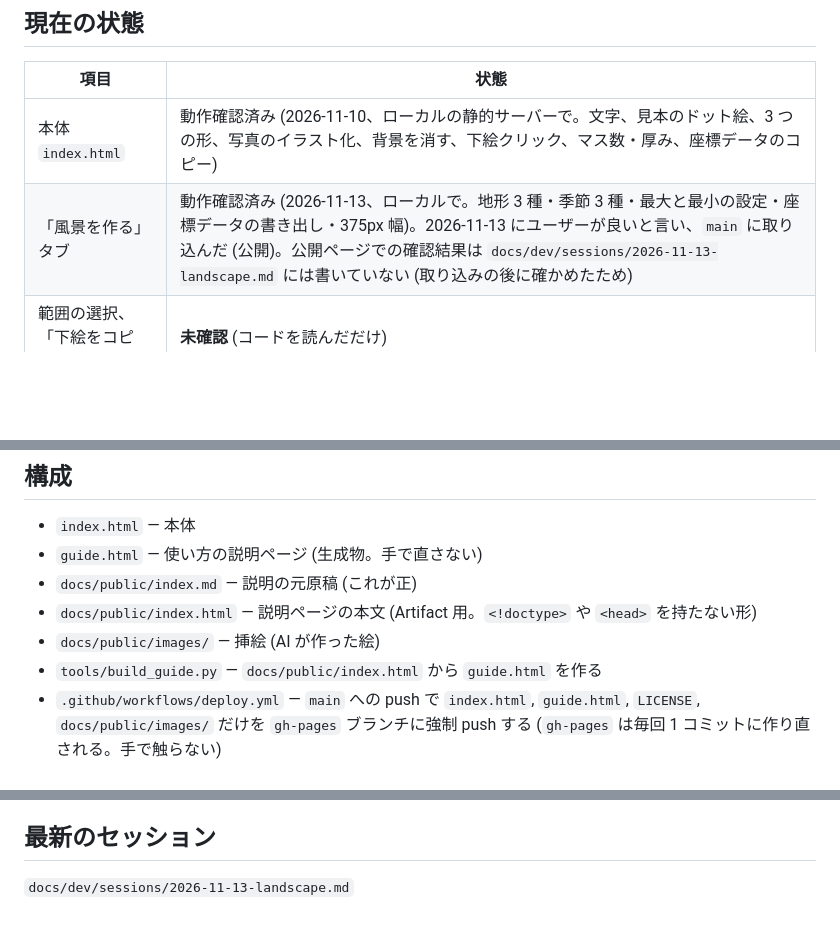
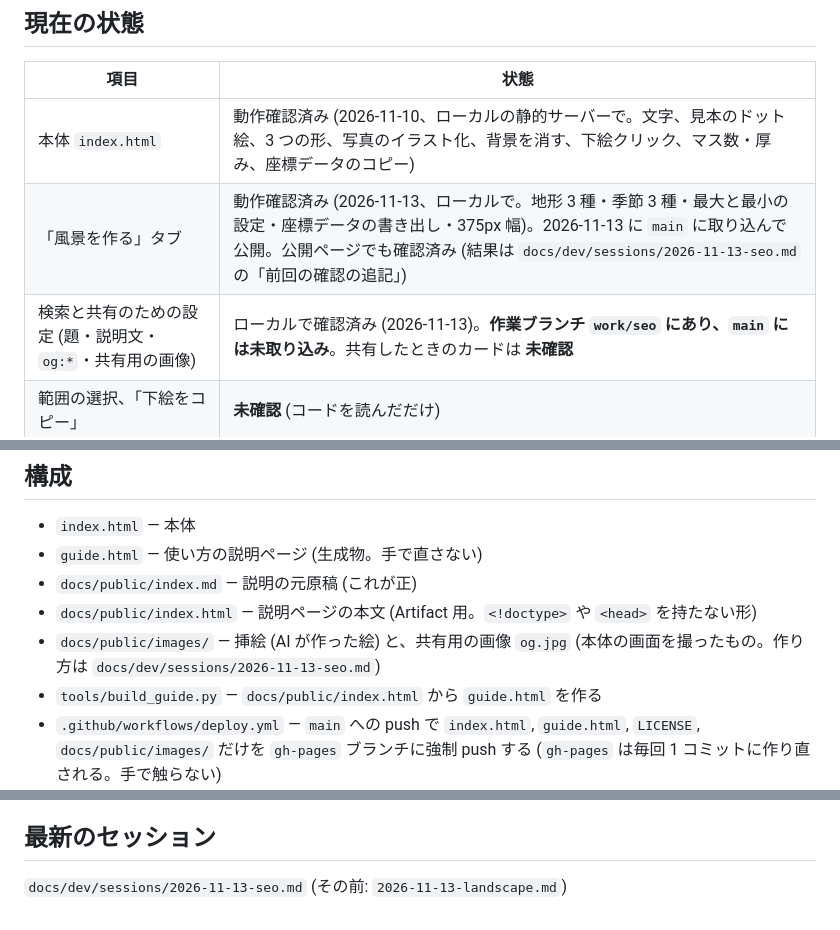
Before and after one commit to fu-yu/voxel-maker, a Markdown page: docs/AI_CONTEXT.md, 3 parts joined by grey strips. Drawn GitHub-style; blank space fills up the shorter version.

Commit message:
検索と共有のための設定を足す
題、説明文、og:* と共有用の画像、正式な URL、言語の指定を本体と説明ページに追加。
説明ページに Zenn の記事へのリンクを追加。

Co-Authored-By: Claude Fable 5.2 <noreply@anthropic.com>

```diff
--- a/docs/AI_CONTEXT.md
+++ b/docs/AI_CONTEXT.md
@@ -10,7 +10,8 @@ three.js (r128) と Google Fonts を CDN から読み込む。組み立て (ビ
 | 項目 | 状態 |
 | --- | --- |
 | 本体 `index.html` | 動作確認済み (2026-11-10、ローカルの静的サーバーで。文字、見本のドット絵、3 つの形、写真のイラスト化、背景を消す、下絵クリック、マス数・厚み、座標データのコピー) |
-| 「風景を作る」タブ | 動作確認済み (2026-11-13、ローカルで。地形 3 種・季節 3 種・最大と最小の設定・座標データの書き出し・375px 幅)。2026-11-13 にユーザーが良いと言い、`main` に取り込んだ (公開)。公開ページでの確認結果は `docs/dev/sessions/2026-11-13-landscape.md` には書いていない (取り込みの後に確かめたため) |
+| 「風景を作る」タブ | 動作確認済み (2026-11-13、ローカルで。地形 3 種・季節 3 種・最大と最小の設定・座標データの書き出し・375px 幅)。2026-11-13 に `main` に取り込んで公開。公開ページでも確認済み (結果は `docs/dev/sessions/2026-11-13-seo.md` の「前回の確認の追記」) |
+| 検索と共有のための設定 (題・説明文・`og:*`・共有用の画像) | ローカルで確認済み (2026-11-13)。**作業ブランチ `work/seo` にあり、`main` には未取り込み**。共有したときのカードは **未確認** |
 | 範囲の選択、「下絵をコピー」 | **未確認** (コードを読んだだけ) |
 | スマホ幅 (375px) | 確認済み (2026-11-11、ブラウザの幅を 375px にして。配置が切り替わり、立体の全体が画面に入る)。実機の Android は **未確認** |
 | GitHub Pages での公開 | 公開中 (https://fu-yu.github.io/voxel-maker/)。2026-11-11 に本体と `guide.html` の表示を確認 (デスクトップ幅と 375px 幅、コンソールエラーなし)。公開元は `gh-pages` ブランチのルート |
@@ -20,7 +21,7 @@ three.js (r128) と Google Fonts を CDN から読み込む。組み立て (ビ
 - `guide.html` — 使い方の説明ページ (生成物。手で直さない)
 - `docs/public/index.md` — 説明の元原稿 (これが正)
 - `docs/public/index.html` — 説明ページの本文 (Artifact 用。`<!doctype>` や `<head>` を持たない形)
-- `docs/public/images/` — 挿絵 (AI が作った絵)
+- `docs/public/images/` — 挿絵 (AI が作った絵) と、共有用の画像 `og.jpg` (本体の画面を撮ったもの。作り方は `docs/dev/sessions/2026-11-13-seo.md`)
 - `tools/build_guide.py` — `docs/public/index.html` から `guide.html` を作る
 - `.github/workflows/deploy.yml` — `main` への push で `index.html`, `guide.html`, `LICENSE`, `docs/public/images/` だけを `gh-pages` ブランチに強制 push する (`gh-pages` は毎回 1 コミットに作り直される。手で触らない)
 
@@ -36,4 +37,4 @@ three.js (r128) と Google Fonts を CDN から読み込む。組み立て (ビ
 - コミットのメールアドレスは GitHub の noreply アドレスを使う (リポジトリごとの設定に入れてある)。
 
 ## 最新のセッション
-`docs/dev/sessions/2026-11-13-landscape.md`
+`docs/dev/sessions/2026-11-13-seo.md` (その前: `2026-11-13-landscape.md`)
```
Also changed, not shown: docs/dev/CHANGELOG.md (+1 -0 lines), docs/public/index.md (+1 -0 lines), docs/public/images/og.jpg (added), 5 other files.
